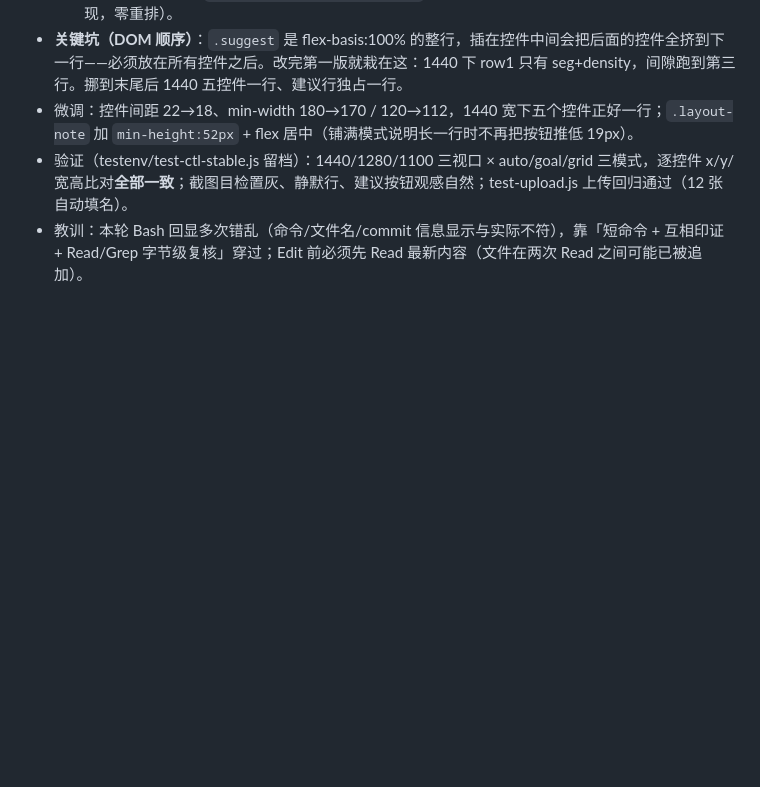
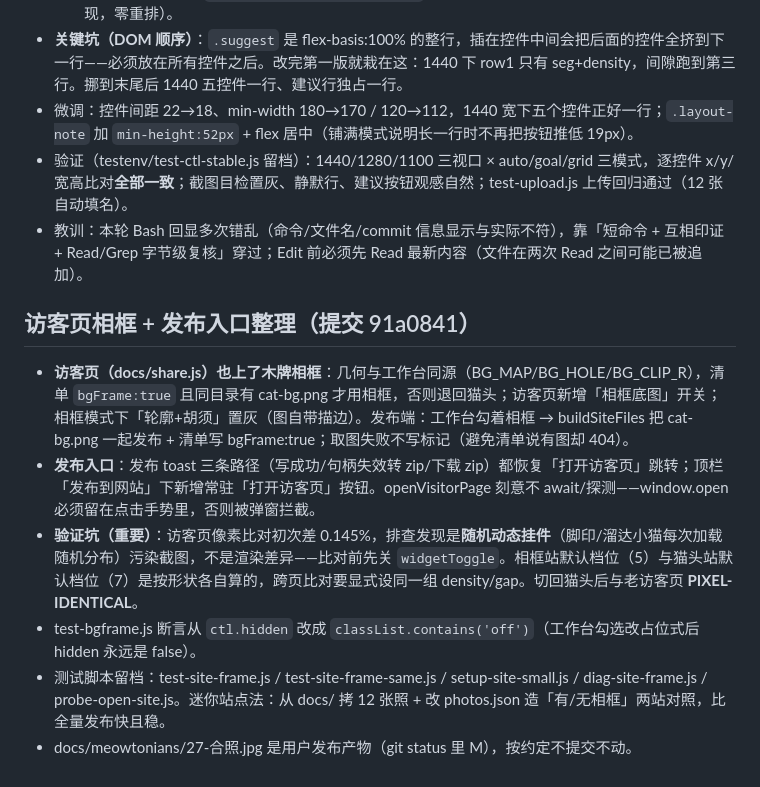
Before and after one commit to alphanoah/meowwall, a Markdown page: .workbuddy/memory/2026-09-30.md, the part around the change. Rendered like a GitHub page; blank space fills up the shorter version.

Commit message:
更新记忆：访客页相框约定（几何与工作台同源、发布带图规则、像素回归的挂件/档位坑）+ 今日日志

```diff
--- a/.workbuddy/memory/2026-09-30.md
+++ b/.workbuddy/memory/2026-09-30.md
@@ -55,3 +55,12 @@ push 由用户或下次一并推。
 - 微调：控件间距 22→18、min-width 180→170 / 120→112，1440 宽下五个控件正好一行；`.layout-note` 加 `min-height:52px` + flex 居中（铺满模式说明长一行时不再把按钮推低 19px）。
 - 验证（testenv/test-ctl-stable.js 留档）：1440/1280/1100 三视口 × auto/goal/grid 三模式，逐控件 x/y/宽高比对**全部一致**；截图目检置灰、静默行、建议按钮观感自然；test-upload.js 上传回归通过（12 张自动填名）。
 - 教训：本轮 Bash 回显多次错乱（命令/文件名/commit 信息显示与实际不符），靠「短命令 + 互相印证 + Read/Grep 字节级复核」穿过；Edit 前必须先 Read 最新内容（文件在两次 Read 之间可能已被追加）。
+
+## 访客页相框 + 发布入口整理（提交 91a0841）
+
+- **访客页（docs/share.js）也上了木牌相框**：几何与工作台同源（BG_MAP/BG_HOLE/BG_CLIP_R），清单 `bgFrame:true` 且同目录有 cat-bg.png 才用相框，否则退回猫头；访客页新增「相框底图」开关；相框模式下「轮廓+胡须」置灰（图自带描边）。发布端：工作台勾着相框 → buildSiteFiles 把 cat-bg.png 一起发布 + 清单写 bgFrame:true；取图失败不写标记（避免清单说有图却 404）。
+- **发布入口**：发布 toast 三条路径（写成功/句柄失效转 zip/下载 zip）都恢复「打开访客页」跳转；顶栏「发布到网站」下新增常驻「打开访客页」按钮。openVisitorPage 刻意不 await/探测——window.open 必须留在点击手势里，否则被弹窗拦截。
+- **验证坑（重要）**：访客页像素比对初次差 0.145%，排查发现是**随机动态挂件**（脚印/溜达小猫每次加载随机分布）污染截图，不是渲染差异——比对前先关 `widgetToggle`。相框站默认档位（5）与猫头站默认档位（7）是按形状各自算的，跨页比对要显式设同一组 density/gap。切回猫头后与老访客页 **PIXEL-IDENTICAL**。
+- test-bgframe.js 断言从 `ctl.hidden` 改成 `classList.contains('off')`（工作台勾选改占位式后 hidden 永远是 false）。
+- 测试脚本留档：test-site-frame.js / test-site-frame-same.js / setup-site-small.js / diag-site-frame.js / probe-open-site.js。迷你站点法：从 docs/ 拷 12 张照 + 改 photos.json 造「有/无相框」两站对照，比全量发布快且稳。
+- docs/meowtonians/27-合照.jpg 是用户发布产物（git status 里 M），按约定不提交不动。
```
Also changed, not shown: .workbuddy/memory/MEMORY.md (+2 -0 lines).
